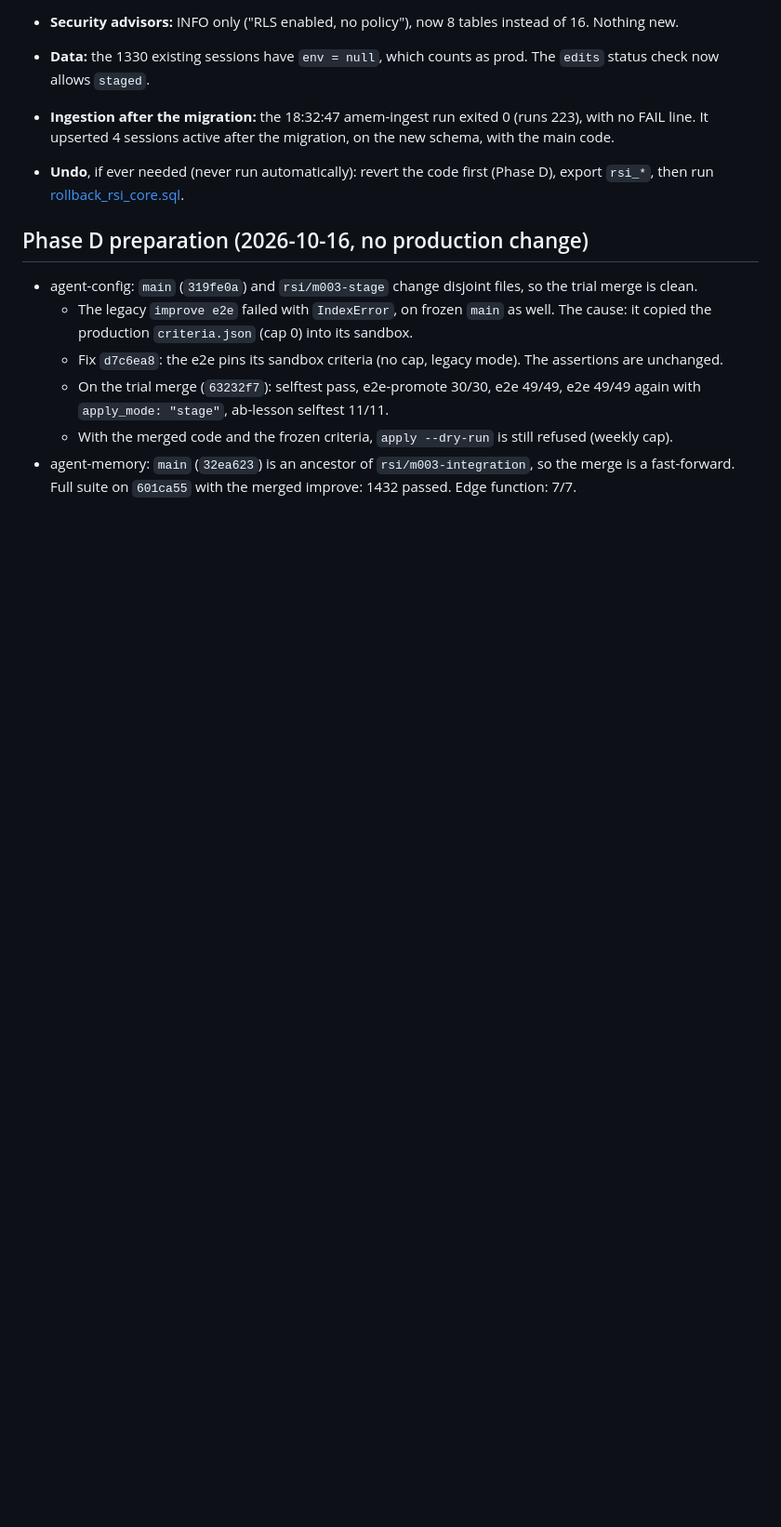
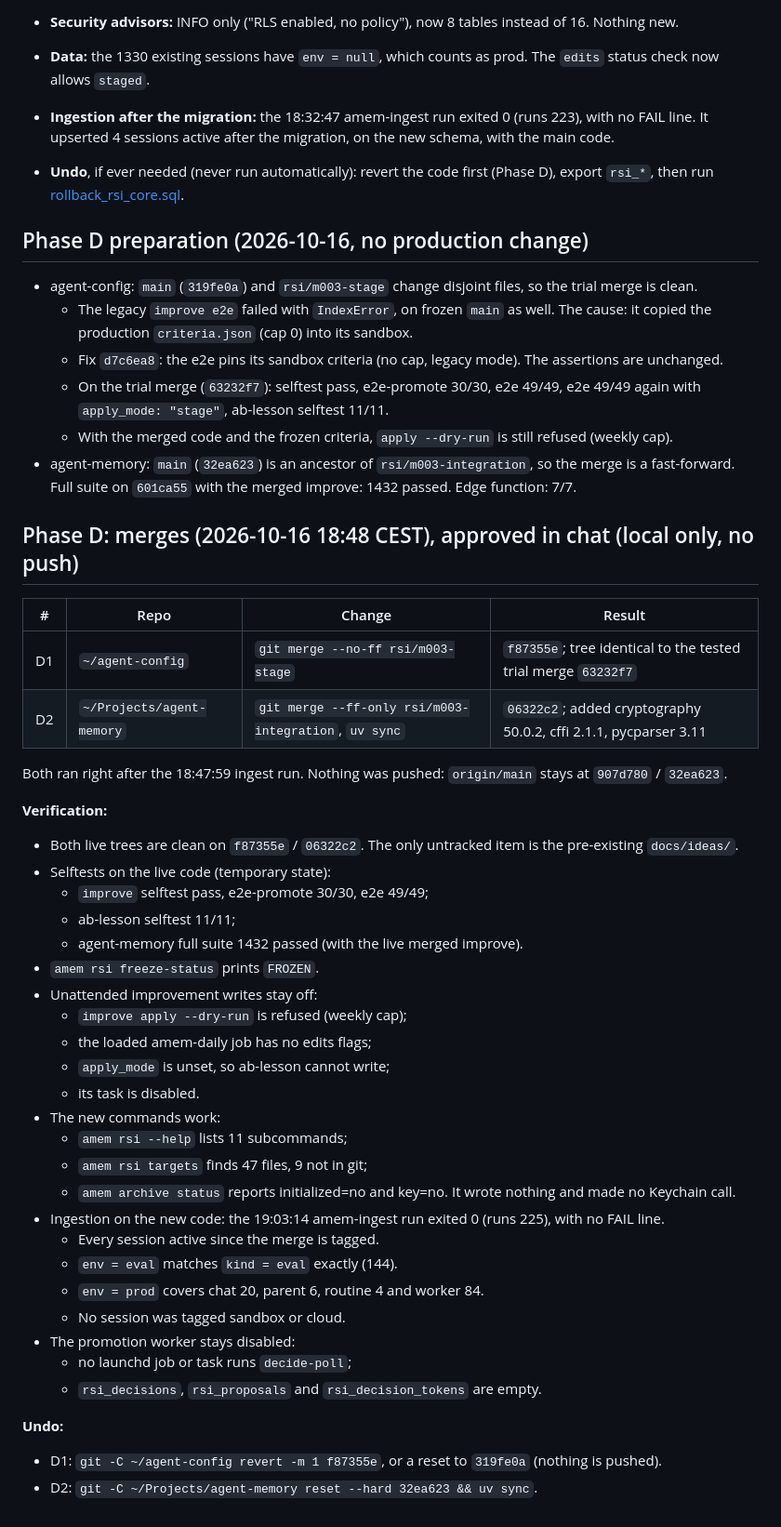
Before and after one commit to vilmerfrost/agent-memory, a Markdown page: docs/rsi/activation-log.md, the part around the change. Shown at 93% size. GitHub-like rendering; blank space fills up the shorter version.

Commit message:
docs(rsi): Phase D merges verified (activation log)
Co-Authored-By: Claude Opus 5.5 <noreply@anthropic.com>

```diff
--- a/docs/rsi/activation-log.md
+++ b/docs/rsi/activation-log.md
@@ -136,3 +136,41 @@ Hosted baseline before the migration:
   - With the merged code and the frozen criteria, `apply --dry-run` is still refused (weekly cap).
 - agent-memory: `main` (`32ea623`) is an ancestor of `rsi/m003-integration`, so the merge is a
   fast-forward. Full suite on `601ca55` with the merged improve: 1432 passed. Edge function: 7/7.
+
+## Phase D: merges (2026-10-16 18:48 CEST), approved in chat (local only, no push)
+
+| # | Repo | Change | Result |
+|---|------|--------|--------|
+| D1 | `~/agent-config` | `git merge --no-ff rsi/m003-stage` | `f87355e`; tree identical to the tested trial merge `63232f7` |
+| D2 | `~/Projects/agent-memory` | `git merge --ff-only rsi/m003-integration`, `uv sync` | `06322c2`; added cryptography 50.0.2, cffi 2.1.1, pycparser 3.11 |
+
+Both ran right after the 18:47:59 ingest run. Nothing was pushed: `origin/main` stays at `907d780` / `32ea623`.
+
+**Verification:**
+- Both live trees are clean on `f87355e` / `06322c2`. The only untracked item is the pre-existing `docs/ideas/`.
+- Selftests on the live code (temporary state):
+  - `improve` selftest pass, e2e-promote 30/30, e2e 49/49;
+  - ab-lesson selftest 11/11;
+  - agent-memory full suite 1432 passed (with the live merged improve).
+- `amem rsi freeze-status` prints `FROZEN`.
+- Unattended improvement writes stay off:
+  - `improve apply --dry-run` is refused (weekly cap);
+  - the loaded amem-daily job has no edits flags;
+  - `apply_mode` is unset, so ab-lesson cannot write;
+  - its task is disabled.
+- The new commands work:
+  - `amem rsi --help` lists 11 subcommands;
+  - `amem rsi targets` finds 47 files, 9 not in git;
+  - `amem archive status` reports initialized=no and key=no. It wrote nothing and made no Keychain call.
+- Ingestion on the new code: the 19:03:14 amem-ingest run exited 0 (runs 225), with no FAIL line.
+  - Every session active since the merge is tagged.
+  - `env = eval` matches `kind = eval` exactly (144).
+  - `env = prod` covers chat 20, parent 6, routine 4 and worker 84.
+  - No session was tagged sandbox or cloud.
+- The promotion worker stays disabled:
+  - no launchd job or task runs `decide-poll`;
+  - `rsi_decisions`, `rsi_proposals` and `rsi_decision_tokens` are empty.
+
+**Undo:**
+- D1: `git -C ~/agent-config revert -m 1 f87355e`, or a reset to `319fe0a` (nothing is pushed).
+- D2: `git -C ~/Projects/agent-memory reset --hard 32ea623 && uv sync`.
```
